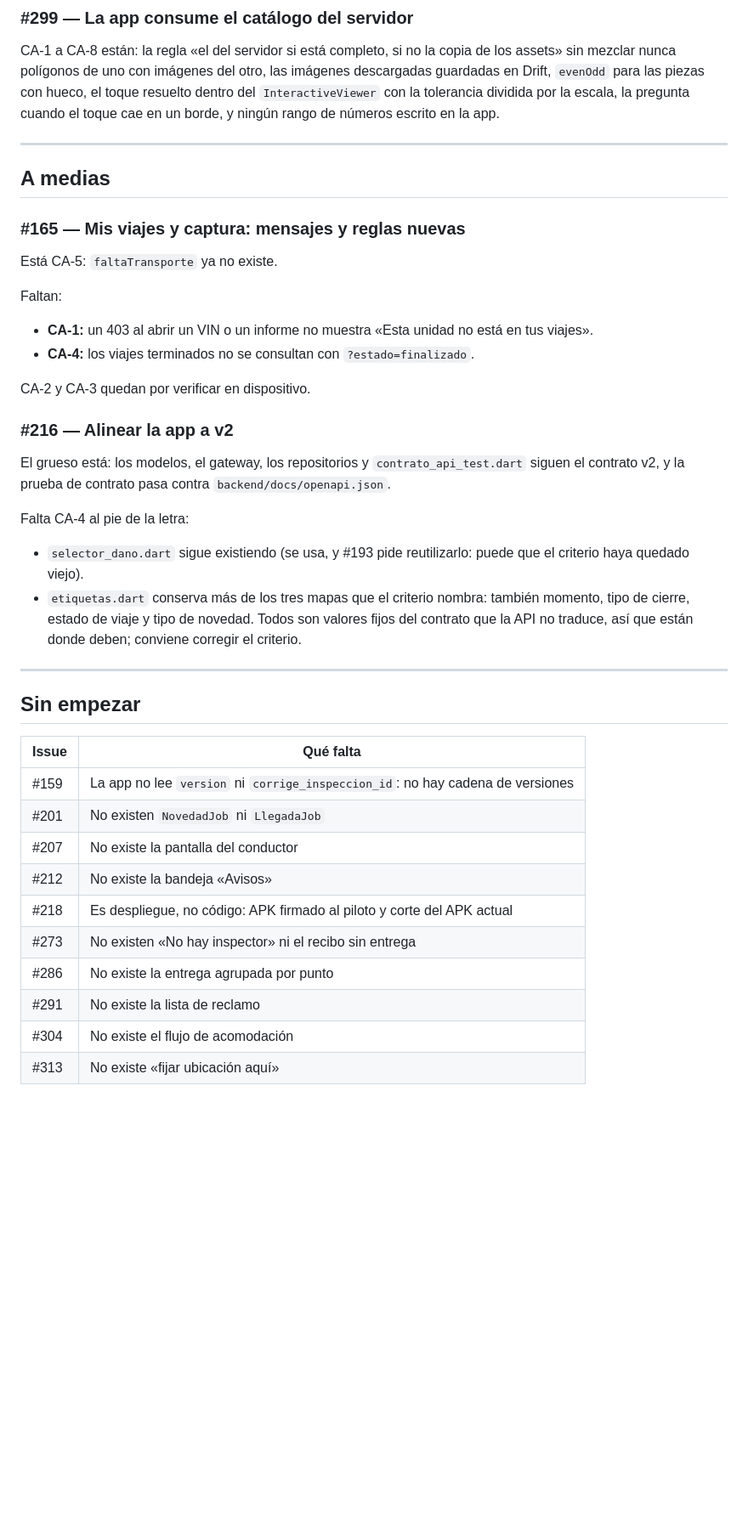
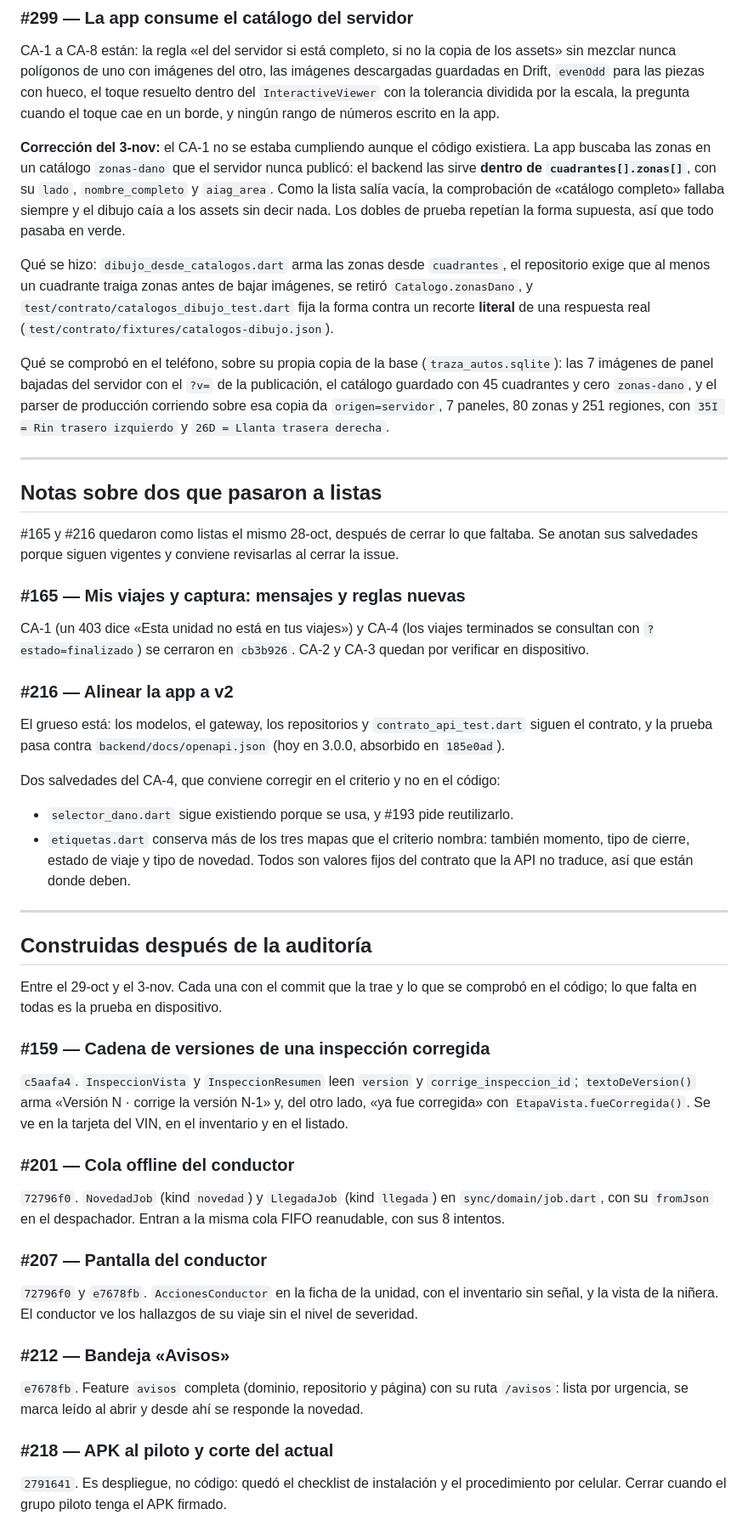
Before and after one commit to InnovacionIA-proyectos/IA-AUTOS, a Markdown page: docs/qa/auditoria-issues-mobile.md, the part around one of its changes. Shown at 85% size. Rendered like a GitHub page; blank space fills up the shorter version.

```diff
--- a/docs/qa/auditoria-issues-mobile.md
+++ b/docs/qa/auditoria-issues-mobile.md
@@ -163,45 +169,76 @@ mezclar nunca polígonos de uno con imágenes del otro, las imágenes descargada
 tolerancia dividida por la escala, la pregunta cuando el toque cae en un borde, y ningún rango de
 números escrito en la app.
 
+**Corrección del 3-nov:** el CA-1 no se estaba cumpliendo aunque el código existiera. La app buscaba
+las zonas en un catálogo `zonas-dano` que el servidor nunca publicó: el backend las sirve **dentro de
+`cuadrantes[].zonas[]`**, con su `lado`, `nombre_completo` y `aiag_area`. Como la lista salía vacía,
+la comprobación de «catálogo completo» fallaba siempre y el dibujo caía a los assets sin decir nada.
+Los dobles de prueba repetían la forma supuesta, así que todo pasaba en verde.
+
+Qué se hizo: `dibujo_desde_catalogos.dart` arma las zonas desde `cuadrantes`, el repositorio exige
+que al menos un cuadrante traiga zonas antes de bajar imágenes, se retiró `Catalogo.zonasDano`, y
+`test/contrato/catalogos_dibujo_test.dart` fija la forma contra un recorte **literal** de una
+respuesta real (`test/contrato/fixtures/catalogos-dibujo.json`).
+
+Qué se comprobó en el teléfono, sobre su propia copia de la base (`traza_autos.sqlite`): las 7
+imágenes de panel bajadas del servidor con el `?v=` de la publicación, el catálogo guardado con 45
+cuadrantes y cero `zonas-dano`, y el parser de producción corriendo sobre esa copia da
+`origen=servidor`, 7 paneles, 80 zonas y 251 regiones, con `35I = Rin trasero izquierdo` y
+`26D = Llanta trasera derecha`.
+
 ---
 
-## A medias
+## Notas sobre dos que pasaron a listas
+
+#165 y #216 quedaron como listas el mismo 28-oct, después de cerrar lo que faltaba. Se anotan sus
+salvedades porque siguen vigentes y conviene revisarlas al cerrar la issue.
 
 ### #165 — Mis viajes y captura: mensajes y reglas nuevas
 
-Está CA-5: `faltaTransporte` ya no existe.
-
-Faltan:
-- **CA-1:** un 403 al abrir un VIN o un informe no muestra «Esta unidad no está en tus viajes».
-- **CA-4:** los viajes terminados no se consultan con `?estado=finalizado`.
-
-CA-2 y CA-3 quedan por verificar en dispositivo.
+CA-1 (un 403 dice «Esta unidad no está en tus viajes») y CA-4 (los viajes terminados se consultan
+con `?estado=finalizado`) se cerraron en `cb3b926`. CA-2 y CA-3 quedan por verificar en dispositivo.
 
 ### #216 — Alinear la app a v2
 
 El grueso está: los modelos, el gateway, los repositorios y `contrato_api_test.dart` siguen el
-contrato v2, y la prueba de contrato pasa contra `backend/docs/openapi.json`.
+contrato, y la prueba pasa contra `backend/docs/openapi.json` (hoy en 3.0.0, absorbido en `185e0ad`).
 
-Falta CA-4 al pie de la letra:
-- `selector_dano.dart` sigue existiendo (se usa, y #193 pide reutilizarlo: puede que el criterio haya
-  quedado viejo).
+Dos salvedades del CA-4, que conviene corregir en el criterio y no en el código:
+- `selector_dano.dart` sigue existiendo porque se usa, y #193 pide reutilizarlo.
 - `etiquetas.dart` conserva más de los tres mapas que el criterio nombra: también momento, tipo de
   cierre, estado de viaje y tipo de novedad. Todos son valores fijos del contrato que la API no
-  traduce, así que están donde deben; conviene corregir el criterio.
+  traduce, así que están donde deben.
 
 ---
 
-## Sin empezar
+## Construidas después de la auditoría
 
-| Issue | Qué falta |
-|---|---|
-| #159 | La app no lee `version` ni `corrige_inspeccion_id`: no hay cadena de versiones |
-| #201 | No existen `NovedadJob` ni `LlegadaJob` |
-| #207 | No existe la pantalla del conductor |
-| #212 | No existe la bandeja «Avisos» |
-| #218 | Es despliegue, no código: APK firmado al piloto y corte del APK actual |
-| #273 | No existen «No hay inspector» ni el recibo sin entrega |
-| #286 | No existe la entrega agrupada por punto |
-| #291 | No existe la lista de reclamo |
-| #304 | No existe el flujo de acomodación |
-| #313 | No existe «fijar ubicación aquí» |
+Entre el 29-oct y el 3-nov. Cada una con el commit que la trae y lo que se comprobó en el código;
+lo que falta en todas es la prueba en dispositivo.
+
+### #159 — Cadena de versiones de una inspección corregida
+
+`c5aafa4`. `InspeccionVista` y `InspeccionResumen` leen `version` y `corrige_inspeccion_id`;
+`textoDeVersion()` arma «Versión N · corrige la versión N-1» y, del otro lado, «ya fue corregida»
+con `EtapaVista.fueCorregida()`. Se ve en la tarjeta del VIN, en el inventario y en el listado.
+
+### #201 — Cola offline del conductor
+
+`72796f0`. `NovedadJob` (kind `novedad`) y `LlegadaJob` (kind `llegada`) en `sync/domain/job.dart`,
+con su `fromJson` en el despachador. Entran a la misma cola FIFO reanudable, con sus 8 intentos.
+
+### #207 — Pantalla del conductor
+
+`72796f0` y `e7678fb`. `AccionesConductor` en la ficha de la unidad, con el inventario sin señal, y
+la vista de la niñera. El conductor ve los hallazgos de su viaje sin el nivel de severidad.
+
+### #212 — Bandeja «Avisos»
+
+`e7678fb`. Feature `avisos` completa (dominio, repositorio y página) con su ruta `/avisos`: lista
+por urgencia, se marca leído al abrir y desde ahí se responde la novedad.
+
+### #218 — APK al piloto y corte del actual
+
+`2791641`. Es despliegue, no código: quedó el checklist de instalación y el procedimiento por
+celular. Cerrar cuando el grupo piloto tenga el APK firmado.
+
```
Also changed, not shown: other parts of docs/qa/auditoria-issues-mobile.md (+51 -11 lines), docs/qa/dudas-proceso-mobile.md (added, +361 -0 lines).
